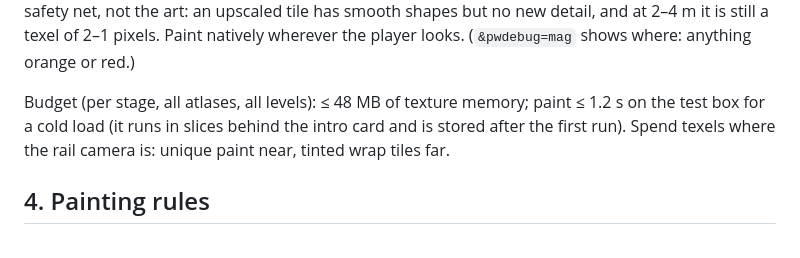
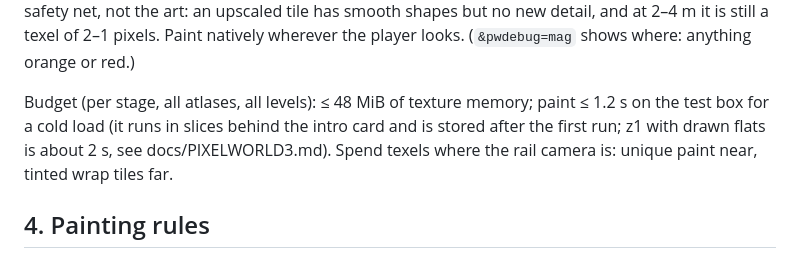
Before and after one commit to rilltrill/Rilling, a Markdown page: docs/PIXELWORLD2.md, the part around the change. GitHub-like rendering.

```diff
--- a/docs/PIXELWORLD2.md
+++ b/docs/PIXELWORLD2.md
@@ -101,9 +101,9 @@ blocks next to the camera; that is a safety net, not the art: an upscaled tile h
 shapes but no new detail, and at 2–4 m it is still a texel of 2–1 pixels. Paint natively
 wherever the player looks. (`&pwdebug=mag` shows where: anything orange or red.)
 
-Budget (per stage, all atlases, all levels): ≤ 48 MB of texture memory; paint ≤ 1.2 s on the
+Budget (per stage, all atlases, all levels): ≤ 48 MiB of texture memory; paint ≤ 1.2 s on the
 test box for a cold load (it runs in slices behind the intro card and is stored after the
-first run). Spend texels where the rail camera is: unique paint near, tinted wrap tiles far.
+first run; z1 with drawn flats is about 2 s, see docs/PIXELWORLD3.md). Spend texels where the rail camera is: unique paint near, tinted wrap tiles far.
 
 ## 4. Painting rules
 
```
Also changed, not shown: docs/ARCHITECTURE.md (+2 -2 lines).
